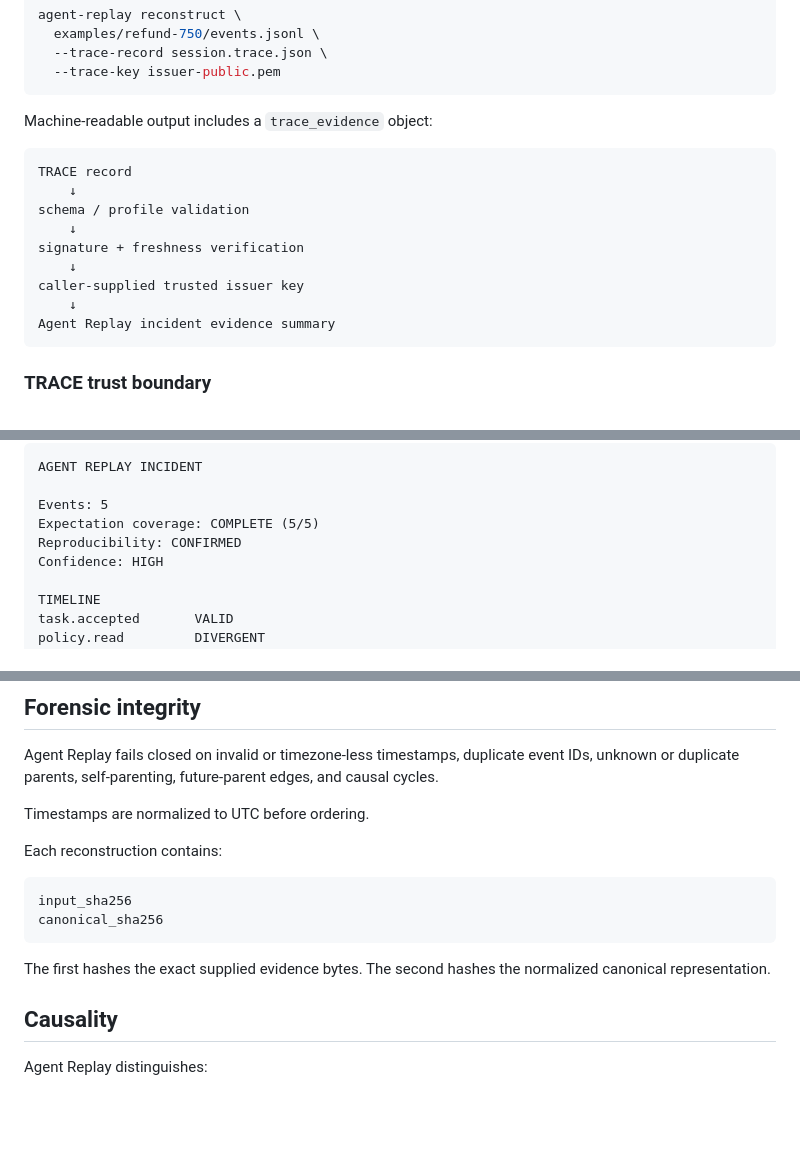
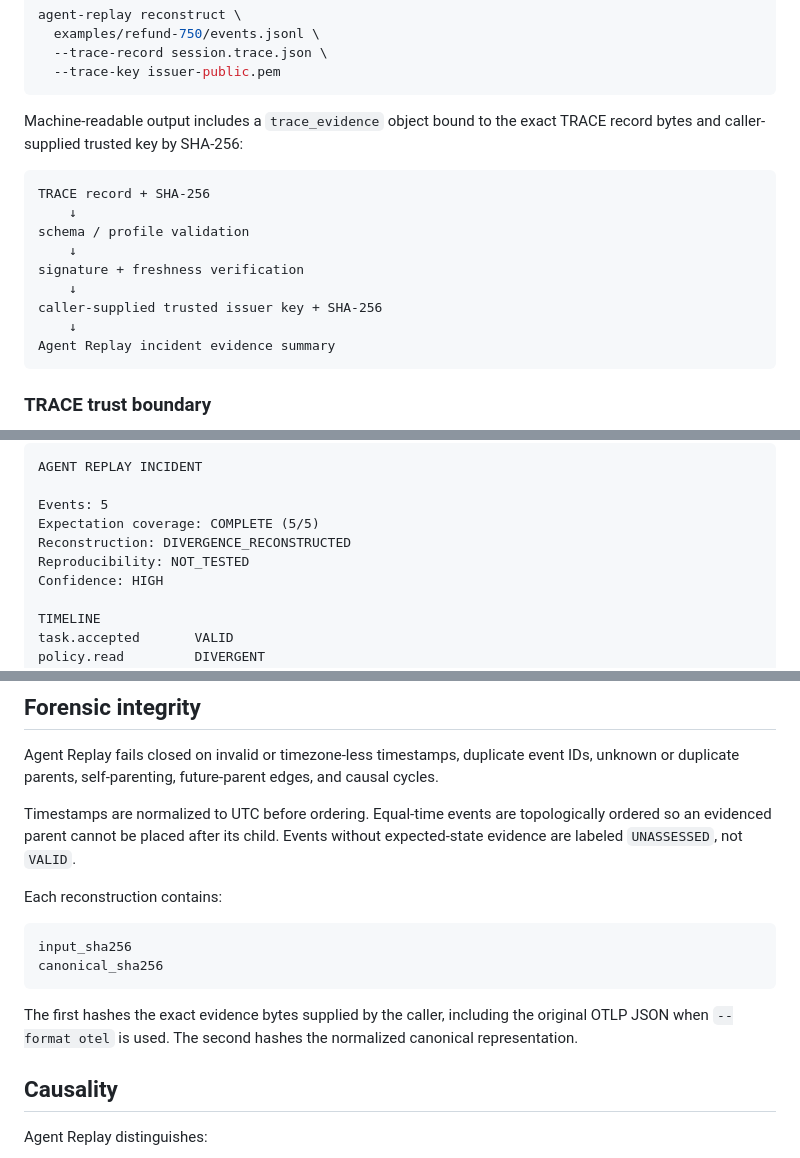
Before and after one commit to altrudev/Agent-Replay, a Markdown page: README.md, 3 parts joined by grey strips. GitHub-like rendering; blank space fills up the shorter version.

Commit message:
Align public documentation with audited semantics

````diff
--- a/README.md
+++ b/README.md
@@ -34,16 +34,16 @@ agent-replay reconstruct \
   --trace-key issuer-public.pem
 ```
 
-Machine-readable output includes a `trace_evidence` object:
+Machine-readable output includes a `trace_evidence` object bound to the exact TRACE record bytes and caller-supplied trusted key by SHA-256:
 
 ```text
-TRACE record
+TRACE record + SHA-256
     ↓
 schema / profile validation
     ↓
 signature + freshness verification
     ↓
-caller-supplied trusted issuer key
+caller-supplied trusted issuer key + SHA-256
     ↓
 Agent Replay incident evidence summary
 ```
@@ -176,7 +176,8 @@ AGENT REPLAY INCIDENT
 
 Events: 5
 Expectation coverage: COMPLETE (5/5)
-Reproducibility: CONFIRMED
+Reconstruction: DIVERGENCE_RECONSTRUCTED
+Reproducibility: NOT_TESTED
 Confidence: HIGH
 
 TIMELINE
@@ -198,7 +199,7 @@ observed=v17
 
 Agent Replay fails closed on invalid or timezone-less timestamps, duplicate event IDs, unknown or duplicate parents, self-parenting, future-parent edges, and causal cycles.
 
-Timestamps are normalized to UTC before ordering.
+Timestamps are normalized to UTC before ordering. Equal-time events are topologically ordered so an evidenced parent cannot be placed after its child. Events without expected-state evidence are labeled `UNASSESSED`, not `VALID`.
 
 Each reconstruction contains:
 
@@ -207,7 +208,7 @@ input_sha256
 canonical_sha256
 ```
 
-The first hashes the exact supplied evidence bytes. The second hashes the normalized canonical representation.
+The first hashes the exact evidence bytes supplied by the caller, including the original OTLP JSON when `--format otel` is used. The second hashes the normalized canonical representation.
 
 ## Causality
 
````
Also changed, not shown: other parts of README.md (+1 -0 lines).
